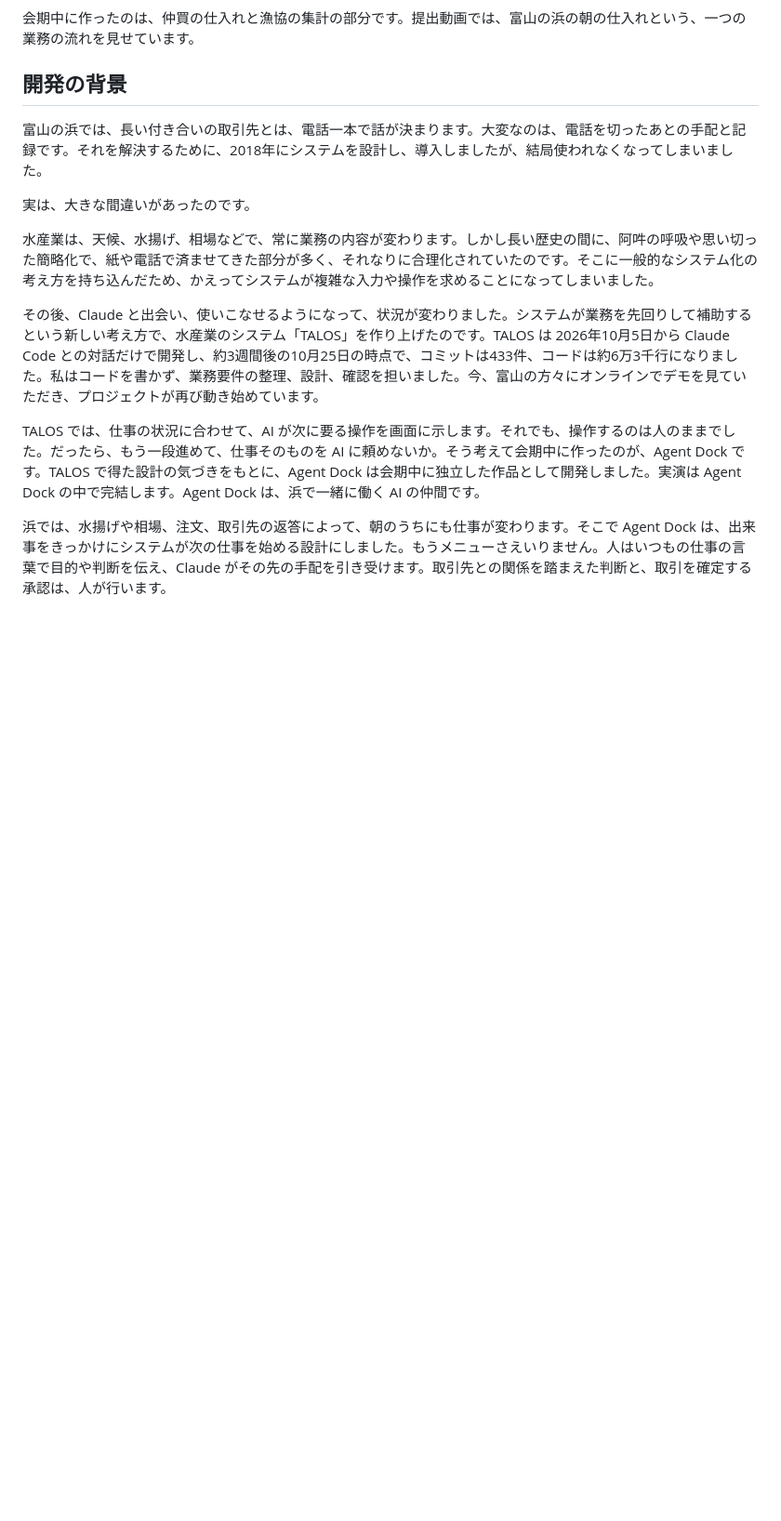
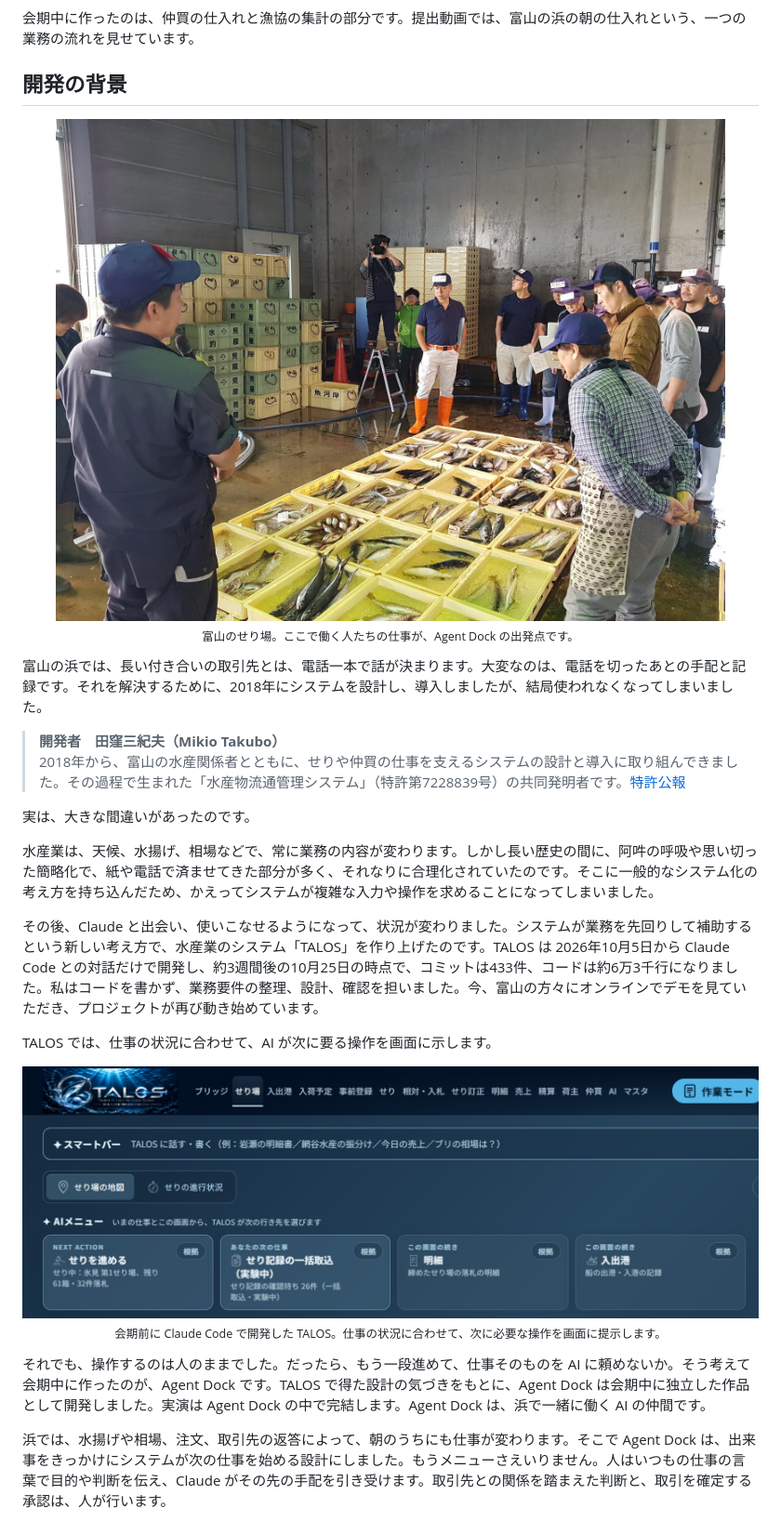
Before and after one commit to mikizombie39-pixel/AgentDock, a Markdown page: README.md, the part around one of its changes. Shown at 93% size. Rendered like a GitHub page; pictures changed too: docs/img/01-toyama-seriba.jpg (added), docs/img/02-talos-ai-menu.png (added); blank space fills up the shorter version.

Commit message:
README: the developer, a photo of the Toyama auction floor, the TALOS AI menu, the allocation before and after, and the trade record
Co-Authored-By: Claude Opus 5.5 <noreply@anthropic.com>

```diff
--- a/README.md
+++ b/README.md
@@ -12,7 +12,16 @@ Agent Dock は、水産の現場にたずさわる大勢の方々のために作
 
 ## 開発の背景
 
+<p align="center">
+  <img src="docs/img/01-toyama-seriba.jpg" alt="富山のせり場で、並んだ魚の箱を人が囲んでいる写真" width="720">
+  <br>
+  <sub>富山のせり場。ここで働く人たちの仕事が、Agent Dock の出発点です。</sub>
+</p>
+
 富山の浜では、長い付き合いの取引先とは、電話一本で話が決まります。大変なのは、電話を切ったあとの手配と記録です。それを解決するために、2018年にシステムを設計し、導入しましたが、結局使われなくなってしまいました。
+
+> **開発者　田窪三紀夫（Mikio Takubo）**
+> 2018年から、富山の水産関係者とともに、せりや仲買の仕事を支えるシステムの設計と導入に取り組んできました。その過程で生まれた「水産物流通管理システム」（特許第7228839号）の共同発明者です。[特許公報](https://patentimages.storage.googleapis.com/38/4a/8c/40e653260efed9/JP7228839B2.pdf)
 
 実は、大きな間違いがあったのです。
 
@@ -20,7 +29,15 @@ Agent Dock は、水産の現場にたずさわる大勢の方々のために作
 
 その後、Claude と出会い、使いこなせるようになって、状況が変わりました。システムが業務を先回りして補助するという新しい考え方で、水産業のシステム「TALOS」を作り上げたのです。TALOS は 2026年10月5日から Claude Code との対話だけで開発し、約3週間後の10月25日の時点で、コミットは433件、コードは約6万3千行になりました。私はコードを書かず、業務要件の整理、設計、確認を担いました。今、富山の方々にオンラインでデモを見ていただき、プロジェクトが再び動き始めています。
 
-TALOS では、仕事の状況に合わせて、AI が次に要る操作を画面に示します。それでも、操作するのは人のままでした。だったら、もう一段進めて、仕事そのものを AI に頼めないか。そう考えて会期中に作ったのが、Agent Dock です。TALOS で得た設計の気づきをもとに、Agent Dock は会期中に独立した作品として開発しました。実演は Agent Dock の中で完結します。Agent Dock は、浜で一緒に働く AI の仲間です。
+TALOS では、仕事の状況に合わせて、AI が次に要る操作を画面に示します。
+
+<p align="center">
+  <img src="docs/img/02-talos-ai-menu.png" alt="TALOS のせり場の画面。AI メニューに、せりを進める・せり記録の一括取込・明細・入出港の4つの行き先が並ぶ" width="100%">
+  <br>
+  <sub>会期前に Claude Code で開発した TALOS。仕事の状況に合わせて、次に必要な操作を画面に提示します。</sub>
+</p>
+
+それでも、操作するのは人のままでした。だったら、もう一段進めて、仕事そのものを AI に頼めないか。そう考えて会期中に作ったのが、Agent Dock です。TALOS で得た設計の気づきをもとに、Agent Dock は会期中に独立した作品として開発しました。実演は Agent Dock の中で完結します。Agent Dock は、浜で一緒に働く AI の仲間です。
 
 浜では、水揚げや相場、注文、取引先の返答によって、朝のうちにも仕事が変わります。そこで Agent Dock は、出来事をきっかけにシステムが次の仕事を始める設計にしました。もうメニューさえいりません。人はいつもの仕事の言葉で目的や判断を伝え、Claude がその先の手配を引き受けます。取引先との関係を踏まえた判断と、取引を確定する承認は、人が行います。
 
```
Also changed, not shown: other parts of README.md (+13 -0 lines), docs/img/03-allocation-before-after.png (added), docs/img/04-trade-record.png (added).
